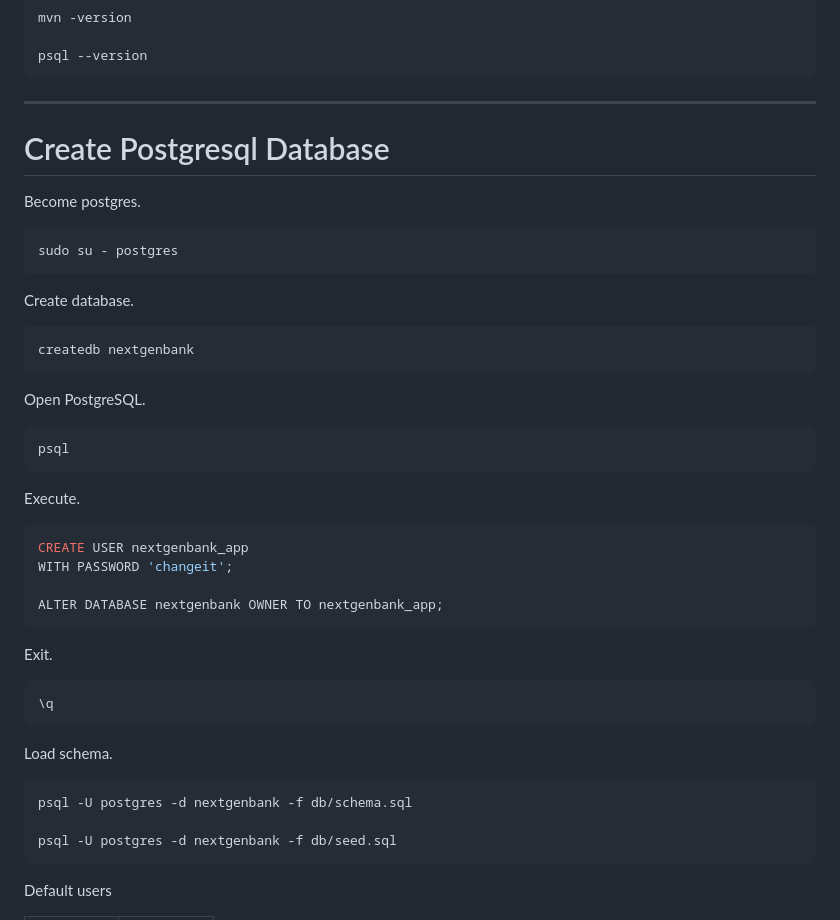
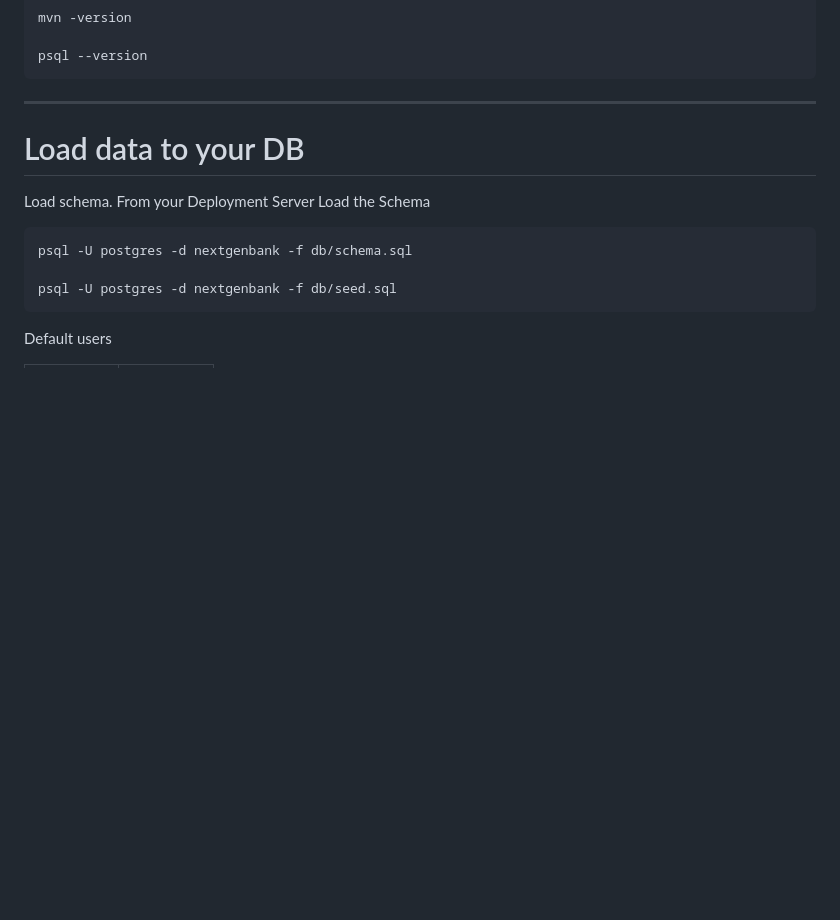
Before and after one commit to sapsecops/WAS_bank_Application, a Markdown page: README.md, the part around the change. GitHub-like rendering; blank space fills up the shorter version.

````diff
--- a/README.md
+++ b/README.md
@@ -102,44 +102,9 @@ psql --version
 
 ---
 
-
-# Create Postgresql Database
-
-Become postgres.
-
-```bash
-sudo su - postgres
-```
-
-Create database.
-
-```bash
-createdb nextgenbank
-```
-
-Open PostgreSQL.
-
-```bash
-psql
-```
-
-Execute.
-
-```sql
-CREATE USER nextgenbank_app
-WITH PASSWORD 'changeit';
-
-ALTER DATABASE nextgenbank OWNER TO nextgenbank_app;
-```
-
-Exit.
-
-```sql
-\q
-```
-
+# Load data to your DB
 Load schema.
-
+From your Deployment Server Load the Schema
 ```bash
 psql -U postgres -d nextgenbank -f db/schema.sql
 
````
